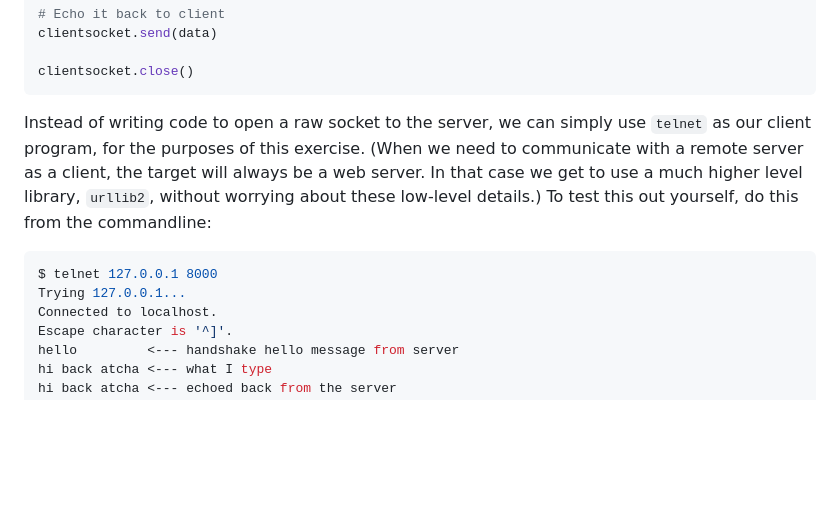
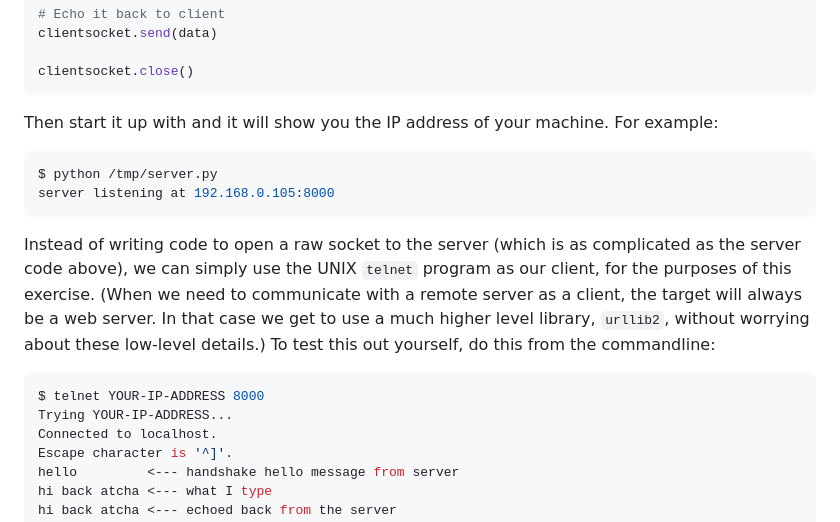
Before and after one commit to parrt/msds692, a Markdown page: notes/client-server.md, the part around the change printed below. Rendered like a GitHub page; blank space fills up the shorter version.

````diff
--- a/notes/client-server.md
+++ b/notes/client-server.md
@@ -41,11 +53,18 @@ clientsocket.send(data)
 clientsocket.close()
 ```
 
-Instead of writing code to open a raw socket to the server, we can simply use `telnet` as our client program, for the purposes of this exercise. (When we need to communicate with a remote server as a client, the target will always be a web server. In that case we get to use a much higher level library, `urllib2`, without worrying about these low-level details.)  To test this out yourself, do this from the commandline:
+Then start it up with and it will show you the IP address of your machine. For example:
 
 ```bash
-$ telnet 127.0.0.1 8000
-Trying 127.0.0.1...
+$ python /tmp/server.py
+server listening at 192.168.0.105:8000
+```
+
+Instead of writing code to open a raw socket to the server (which is as complicated as the server code above), we can simply use the UNIX `telnet` program as our client, for the purposes of this exercise. (When we need to communicate with a remote server as a client, the target will always be a web server. In that case we get to use a much higher level library, `urllib2`, without worrying about these low-level details.)  To test this out yourself, do this from the commandline:
+
+```bash
+$ telnet YOUR-IP-ADDRESS 8000
+Trying YOUR-IP-ADDRESS...
 Connected to localhost.
 Escape character is '^]'.
 hello         <--- handshake hello message from server
````
Also changed, not shown: other parts of notes/client-server.md (+15 -3 lines), notes/figures/call-center1.jpg (added), notes/figures/call-center2.jpg (added).
